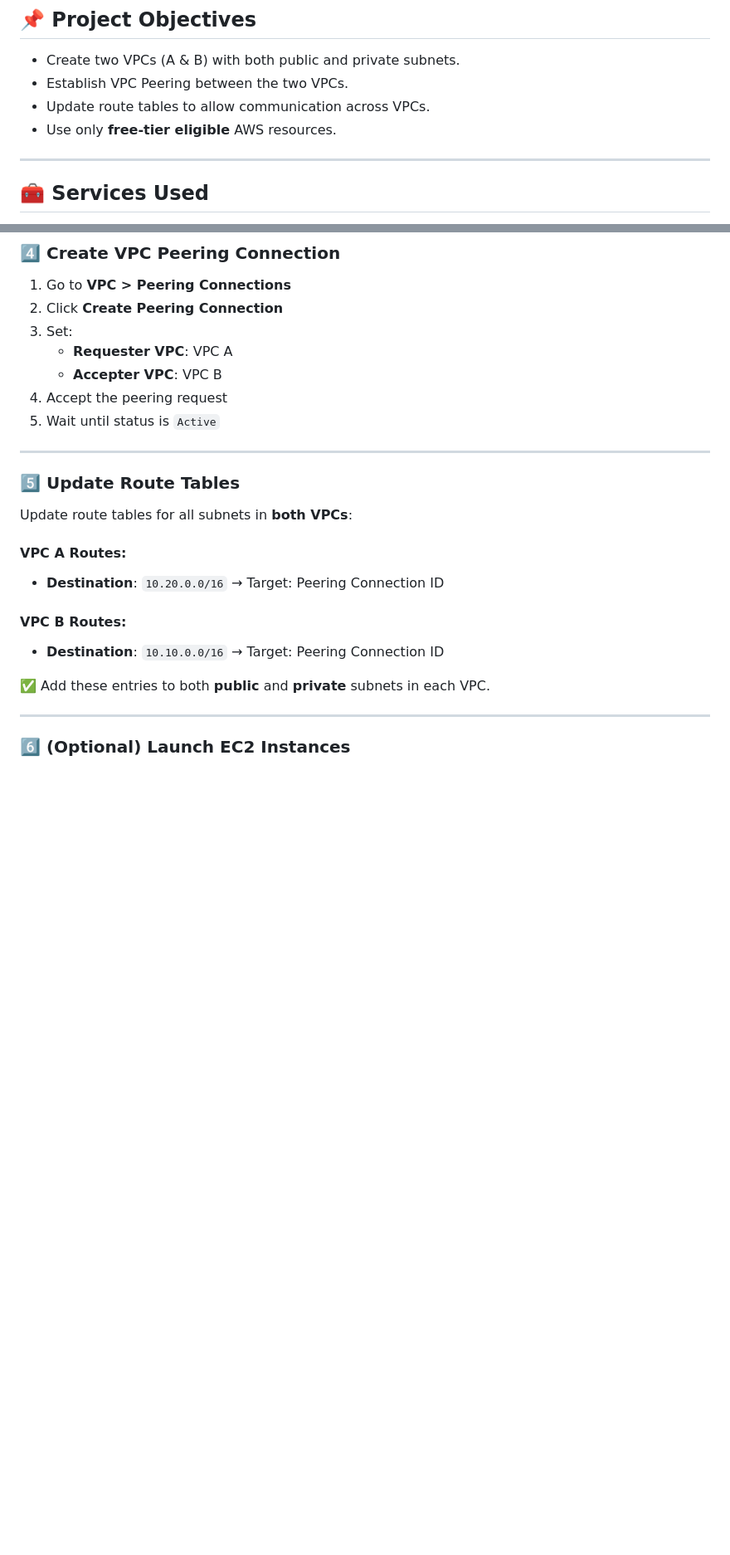
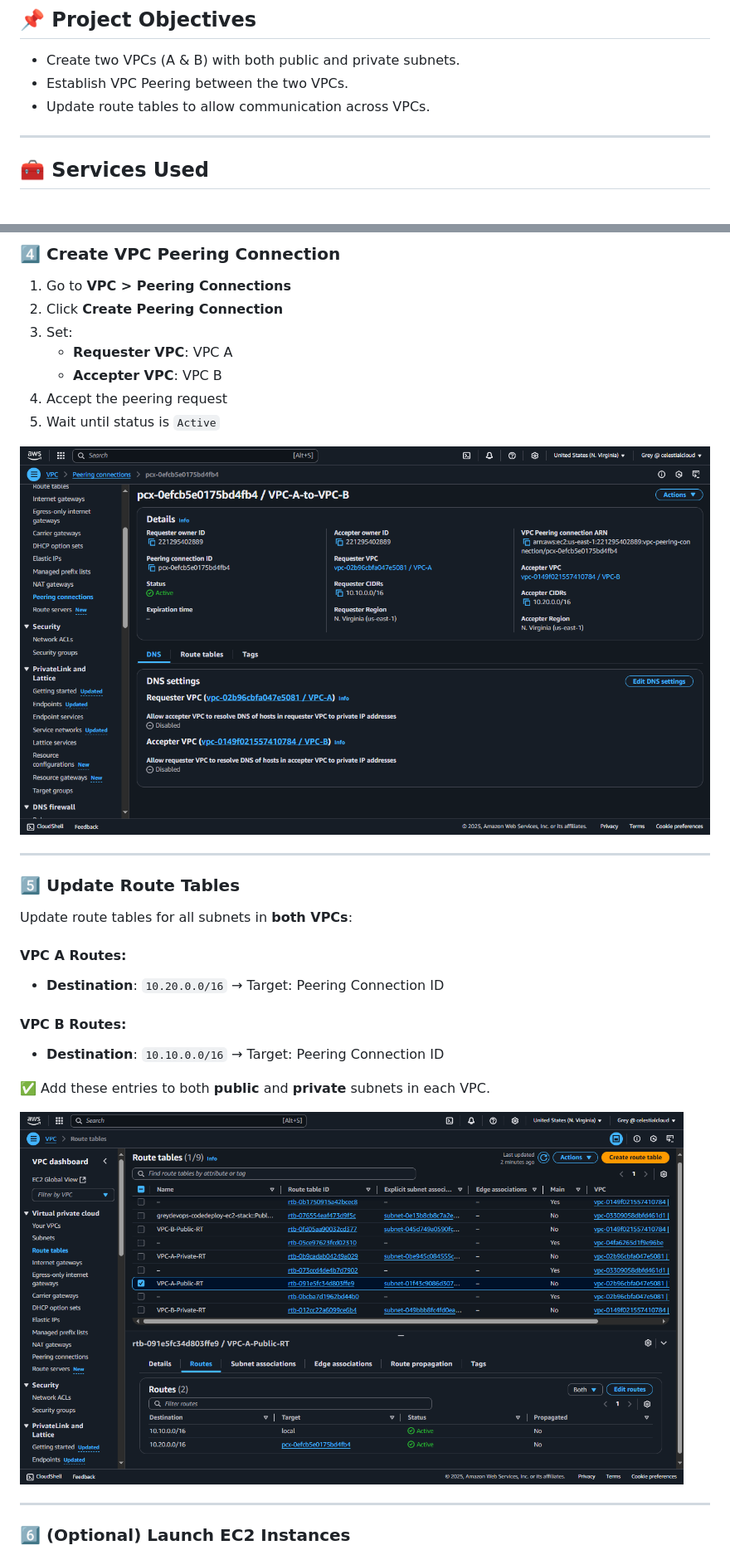
Before and after one commit to greytyler/CSN, a Markdown page: Week4/README.md, 2 parts joined by grey strips. Shown at 83% size. Rendered like a GitHub page; blank space fills up the shorter version.

```diff
--- a/Week4/README.md
+++ b/Week4/README.md
@@ -15,7 +15,6 @@ This project demonstrates how to set up VPC peering between two Amazon VPCs, eac
 - Create two VPCs (A & B) with both public and private subnets.
 - Establish VPC Peering between the two VPCs.
 - Update route tables to allow communication across VPCs.
-- Use only **free-tier eligible** AWS resources.
 
 ---
 
@@ -86,6 +89,8 @@ To allow internet access from public subnets:
 4. Accept the peering request
 5. Wait until status is `Active`
 
+<img src="./VPC-Connection.png">
+
 ---
 
 ### 5️⃣ Update Route Tables
@@ -99,6 +104,8 @@ Update route tables for all subnets in **both VPCs**:
 - **Destination**: `10.10.0.0/16` → Target: Peering Connection ID
 
 ✅ Add these entries to both **public** and **private** subnets in each VPC.
+
+<img src="./VPC-routes-tables.png" width="800"/>
 
 ---
 
```
Also changed, not shown: other parts of Week4/README.md (+6 -2 lines).
